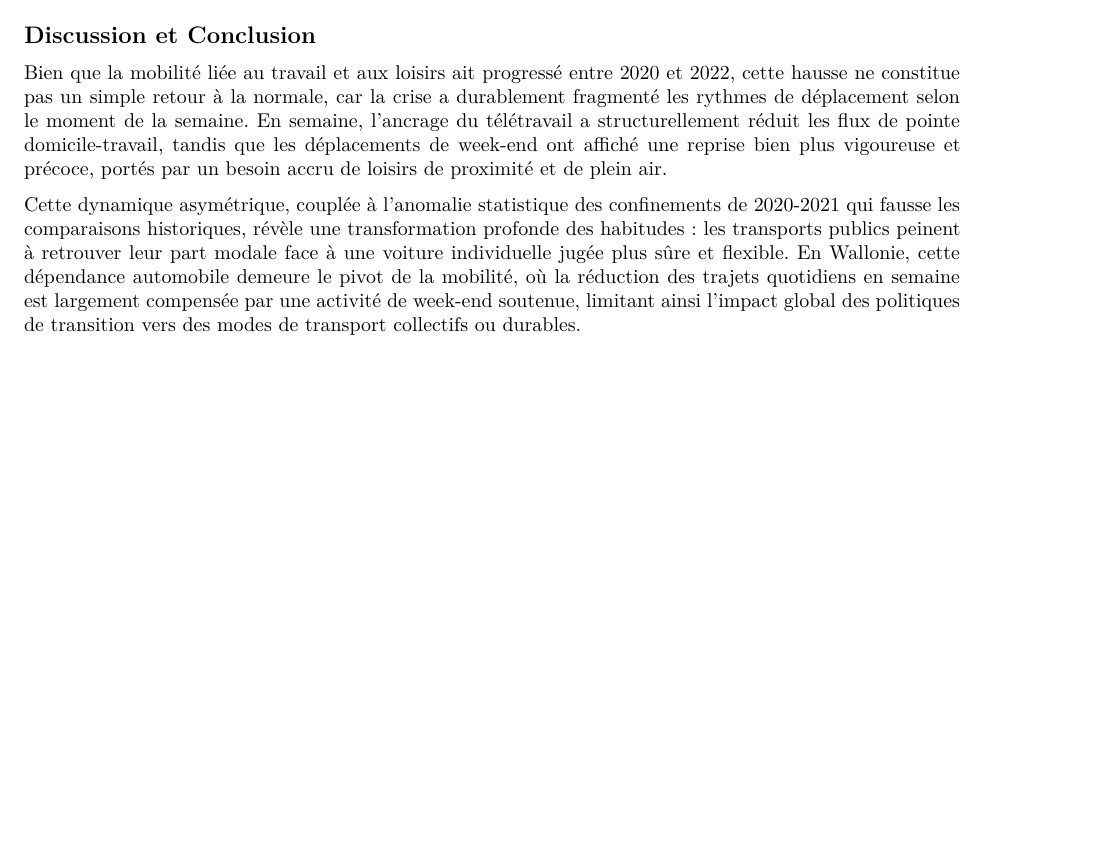
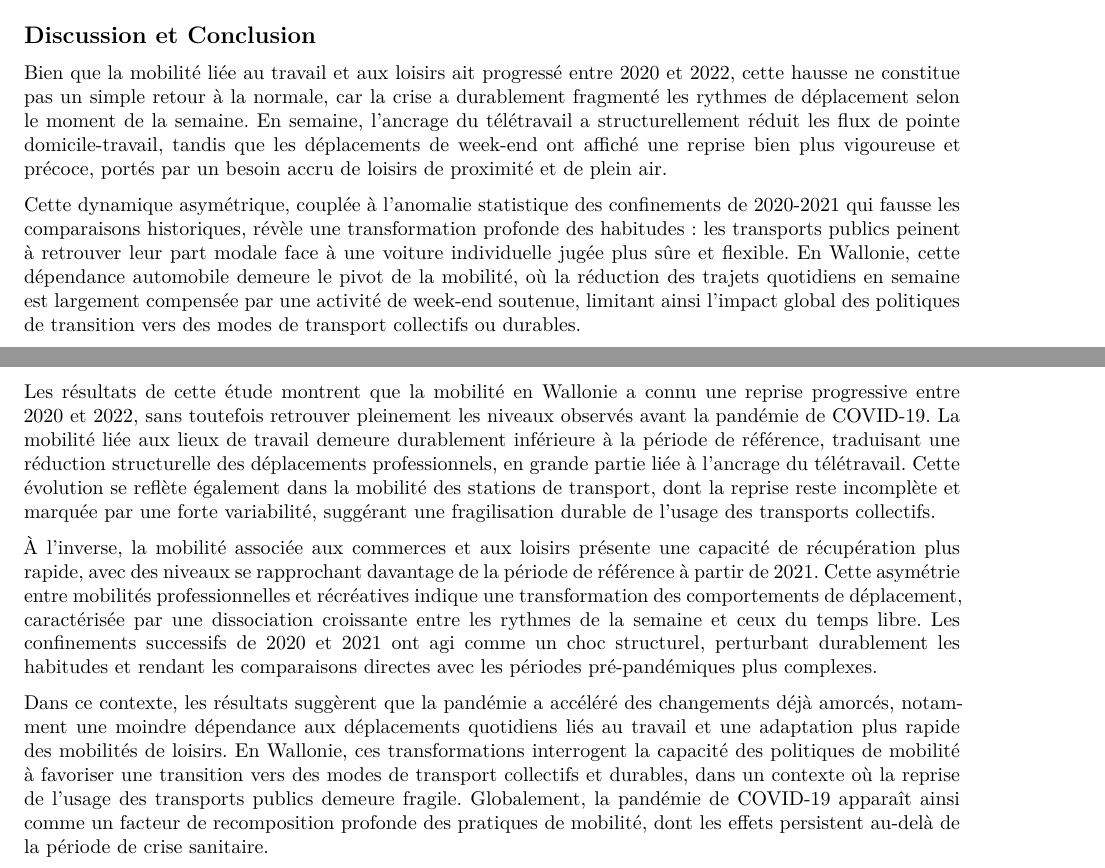
Before and after one commit to BioDataScience-Course/C04Ga_25M_tseries-black-panther, a Quarto document (covid_report.qmd): part of page 4 of 4 before the commit and two parts of pages 4 and 5 of 5 after it, the two joined at a grey line, cut so that both start at the same text, the shorter picture padded with empty space. Rendered offline with R 4.5, knitr and Pandoc in place of Quarto, then LaTeX, with nearby package versions; some code elsewhere in the file could not run offline; common packages that the code uses without loading them are loaded.

Commit message:
discussion et conclusion du report

```diff
--- a/covid_report.qmd
+++ b/covid_report.qmd
@@ -162,3 +162,9 @@ plot(mob_workA_my,col = 1:3)
 Bien que la mobilité liée au travail et aux loisirs ait progressé entre 2020 et 2022, cette hausse ne constitue pas un simple retour à la normale, car la crise a durablement fragmenté les rythmes de déplacement selon le moment de la semaine. En semaine, l'ancrage du télétravail a structurellement réduit les flux de pointe domicile-travail, tandis que les déplacements de week-end ont affiché une reprise bien plus vigoureuse et précoce, portés par un besoin accru de loisirs de proximité et de plein air.
 
 Cette dynamique asymétrique, couplée à l'anomalie statistique des confinements de 2020-2021 qui fausse les comparaisons historiques, révèle une transformation profonde des habitudes : les transports publics peinent à retrouver leur part modale face à une voiture individuelle jugée plus sûre et flexible. En Wallonie, cette dépendance automobile demeure le pivot de la mobilité, où la réduction des trajets quotidiens en semaine est largement compensée par une activité de week-end soutenue, limitant ainsi l'impact global des politiques de transition vers des modes de transport collectifs ou durables.
+
+Les résultats de cette étude montrent que la mobilité en Wallonie a connu une reprise progressive entre 2020 et 2022, sans toutefois retrouver pleinement les niveaux observés avant la pandémie de COVID-19. La mobilité liée aux lieux de travail demeure durablement inférieure à la période de référence, traduisant une réduction structurelle des déplacements professionnels, en grande partie liée à l’ancrage du télétravail. Cette évolution se reflète également dans la mobilité des stations de transport, dont la reprise reste incomplète et marquée par une forte variabilité, suggérant une fragilisation durable de l’usage des transports collectifs.
+
+À l’inverse, la mobilité associée aux commerces et aux loisirs présente une capacité de récupération plus rapide, avec des niveaux se rapprochant davantage de la période de référence à partir de 2021. Cette asymétrie entre mobilités professionnelles et récréatives indique une transformation des comportements de déplacement, caractérisée par une dissociation croissante entre les rythmes de la semaine et ceux du temps libre. Les confinements successifs de 2020 et 2021 ont agi comme un choc structurel, perturbant durablement les habitudes et rendant les comparaisons directes avec les périodes pré-pandémiques plus complexes.
+
+Dans ce contexte, les résultats suggèrent que la pandémie a accéléré des changements déjà amorcés, notamment une moindre dépendance aux déplacements quotidiens liés au travail et une adaptation plus rapide des mobilités de loisirs. En Wallonie, ces transformations interrogent la capacité des politiques de mobilité à favoriser une transition vers des modes de transport collectifs et durables, dans un contexte où la reprise de l’usage des transports publics demeure fragile. Globalement, la pandémie de COVID-19 apparaît ainsi comme un facteur de recomposition profonde des pratiques de mobilité, dont les effets persistent au-delà de la période de crise sanitaire.
```
